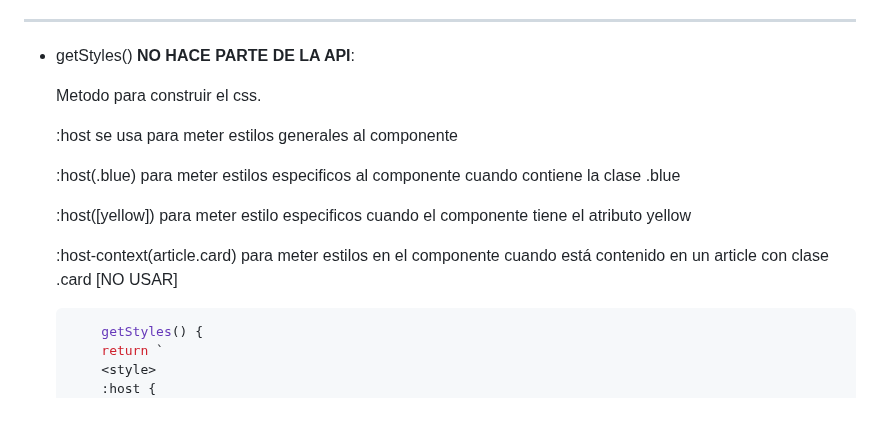
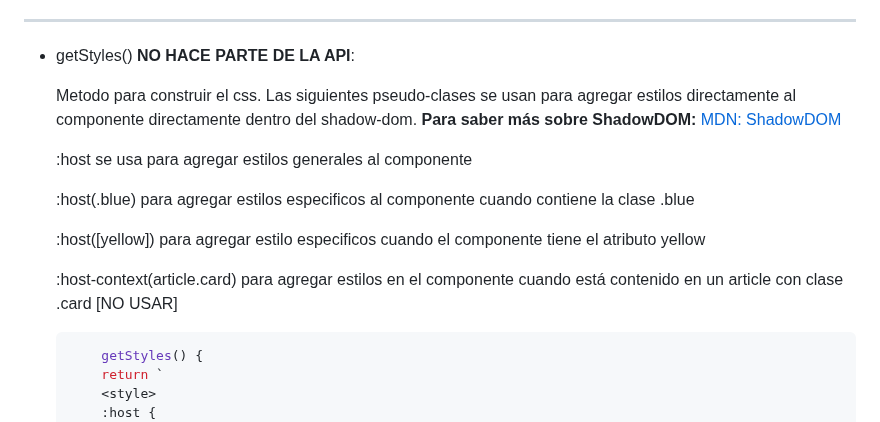
Before and after one commit to VicoMaster/Vicomponents, a Markdown page: README.md, the part around the change. Rendered like a GitHub page.

Commit message:
commets css

````diff
--- a/README.md
+++ b/README.md
@@ -91,19 +91,19 @@ El ciclo de vida de un componente está 100% ligado al DOM ya que son estándare
 * getStyles() **NO HACE PARTE DE LA API**:
 
 
-    Metodo para construir el css.
+    Metodo para construir el css. Las siguientes pseudo-clases se usan para agregar estilos directamente al componente directamente dentro del shadow-dom. **Para saber más sobre ShadowDOM:** [MDN: ShadowDOM](https://developer.mozilla.org/es/docs/Web/Web_Components/Using_shadow_DOM)
 
 
-    :host se usa para meter estilos generales al componente
+    :host se usa para agregar estilos generales al componente
 
 
-    :host(.blue) para meter estilos especificos al componente cuando contiene la clase .blue
+    :host(.blue) para agregar estilos especificos al componente cuando contiene la clase .blue
 
 
-    :host([yellow]) para meter estilo especificos cuando el componente tiene el atributo yellow
+    :host([yellow]) para agregar estilo especificos cuando el componente tiene el atributo yellow
 
 
-    :host-context(article.card) para meter estilos en el componente cuando está contenido en un article con clase .card [NO USAR]
+    :host-context(article.card) para agregar estilos en el componente cuando está contenido en un article con clase .card [NO USAR]
     ```javascript
         getStyles() {
         return `
````
